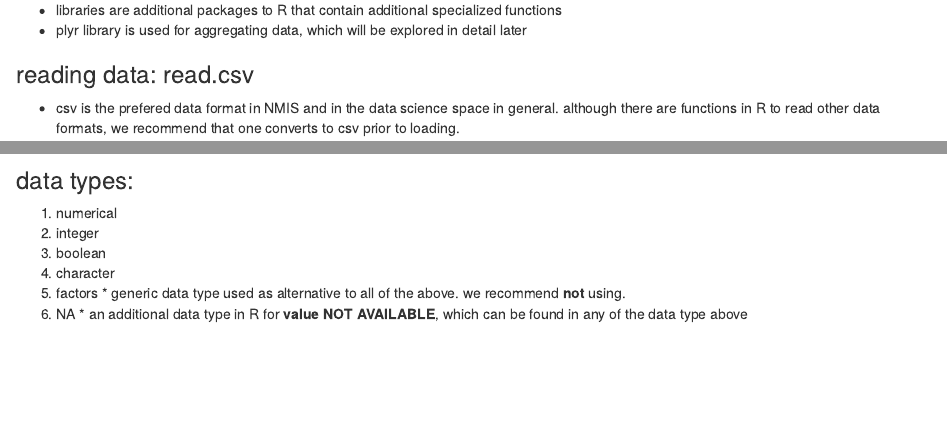
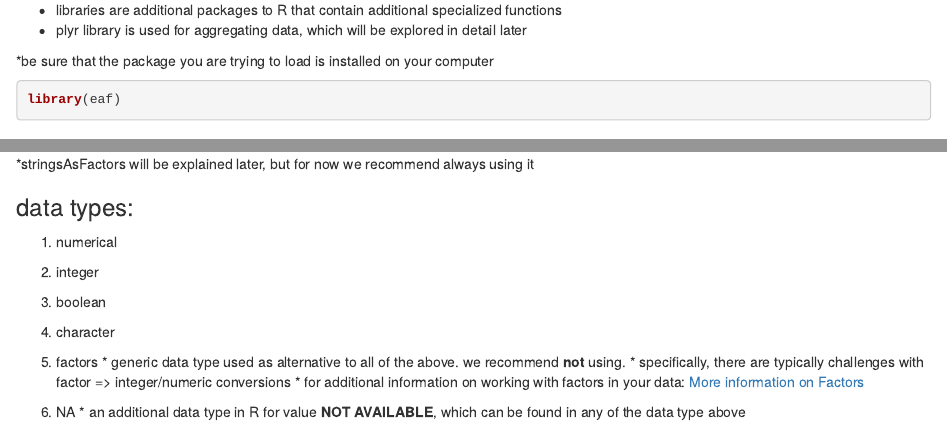
Before and after one commit to SEL-Columbia/Nigeria_R_Training, an R Markdown document (presentation_R.Rmd): the page in a window 1100 px wide, from 760 px down, and a second part further down, joined at a grey line. Rendered offline with R 4.5, knitr and Pandoc, with nearby package versions; some code elsewhere in the file could not run offline.

Commit message:
making some edits to presentation, changing example data set to be smaller

````diff
--- a/presentation_R.Rmd
+++ b/presentation_R.Rmd
@@ -42,3 +41,6 @@ library(plyr)
   * libraries are additional packages to R that contain additional specialized functions
   * plyr library is used for aggregating data, which will be explored in detail later
 
+*be sure that the package you are trying to load is installed on your computer
+```{r}
+library(eaf)
@@ -51,4 +55,6 @@ sample_data <- read.csv("./sample_health_facilities.csv", na.strings = "NA",
 ```
+  *stringsAsFactors will be explained later, but for now we recommend always using it
+
 ### data types:
   1. numerical
   2. integer
@@ -56,8 +62,11 @@ sample_data <- read.csv("./sample_health_facilities.csv", na.strings = "NA",
   4. character
   5. factors
     * generic data type used as alternative to all of the above. we recommend __not__ using.
+    * specifically, there are typically challenges with factor => integer/numeric conversions
+    * for additional information on working with factors in your data: [More information on Factors](http://www.statmethods.net/input/datatypes.html)
+
   6. NA
-    * an additional data type in R for __value NOT AVAILABLE__, which can be found in any of the data type above
+    * an additional data type in R for value __NOT AVAILABLE__, which can be found in any of the data type above
 
 data.frames
 --------------
````
Also changed, not shown: presentation_R.Rmd (7 more changed lines), 1 other file.
